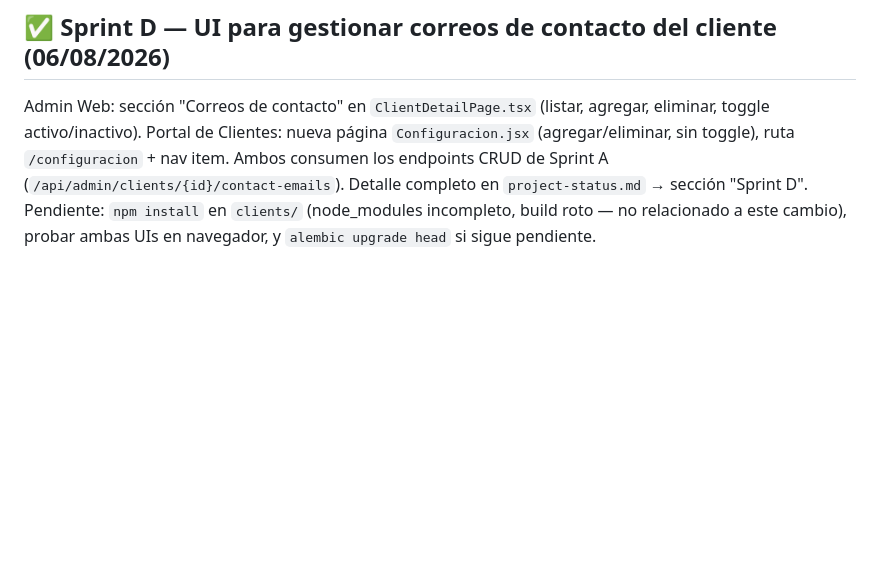
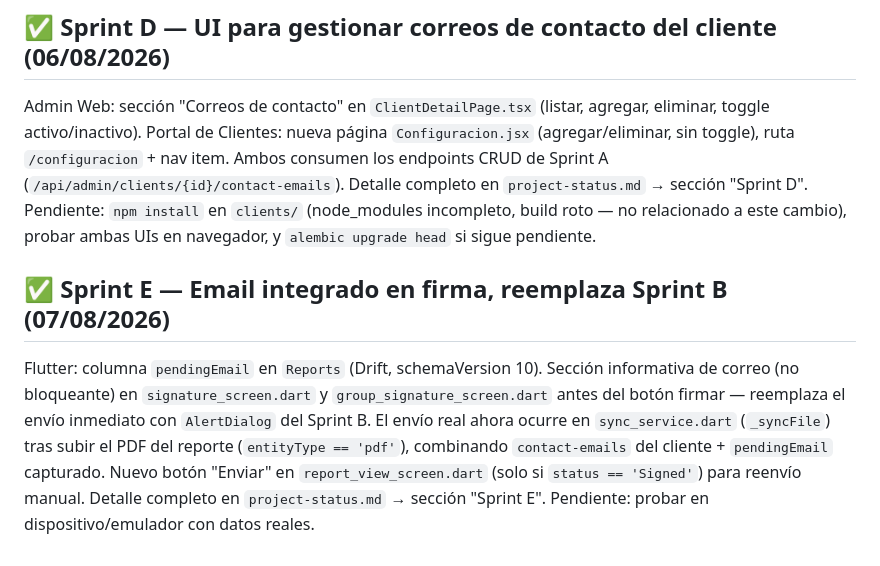
Before and after one commit to Vicpip/appServicios-TT, a Markdown page: .claude/context/sprint2-plan.md, the part around the change. Drawn GitHub-style; blank space fills up the shorter version.

Commit message:
docs: update context files for Sprint E (email in signature UI)

```diff
--- a/.claude/context/sprint2-plan.md
+++ b/.claude/context/sprint2-plan.md
@@ -426,3 +426,13 @@ ruta `/configuracion` + nav item. Ambos consumen los endpoints CRUD de Sprint A
 (`/api/admin/clients/{id}/contact-emails`). Detalle completo en `project-status.md` → sección "Sprint D".
 Pendiente: `npm install` en `clients/` (node_modules incompleto, build roto — no relacionado a este cambio),
 probar ambas UIs en navegador, y `alembic upgrade head` si sigue pendiente.
+
+## ✅ Sprint E — Email integrado en firma, reemplaza Sprint B (07/08/2026)
+
+Flutter: columna `pendingEmail` en `Reports` (Drift, schemaVersion 10). Sección informativa de correo
+(no bloqueante) en `signature_screen.dart` y `group_signature_screen.dart` antes del botón firmar —
+reemplaza el envío inmediato con `AlertDialog` del Sprint B. El envío real ahora ocurre en
+`sync_service.dart` (`_syncFile`) tras subir el PDF del reporte (`entityType == 'pdf'`), combinando
+`contact-emails` del cliente + `pendingEmail` capturado. Nuevo botón "Enviar" en
+`report_view_screen.dart` (solo si `status == 'Signed'`) para reenvío manual. Detalle completo en
+`project-status.md` → sección "Sprint E". Pendiente: probar en dispositivo/emulador con datos reales.
```
Also changed, not shown: .claude/context/project-status.md (+19 -0 lines).
